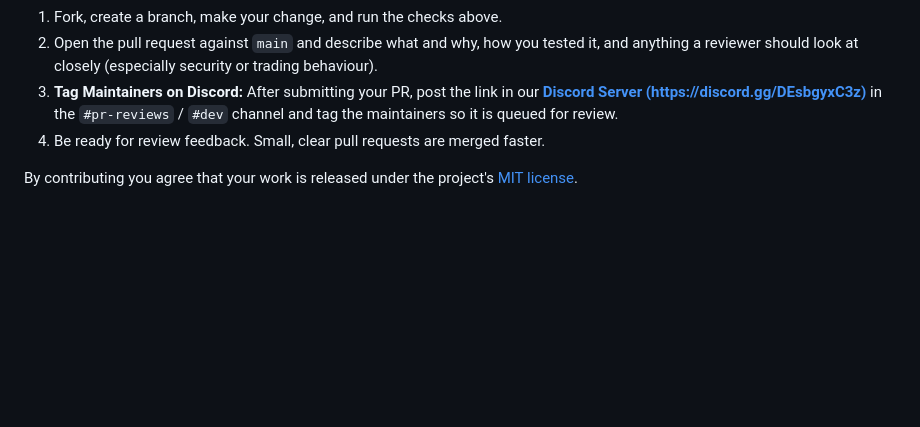
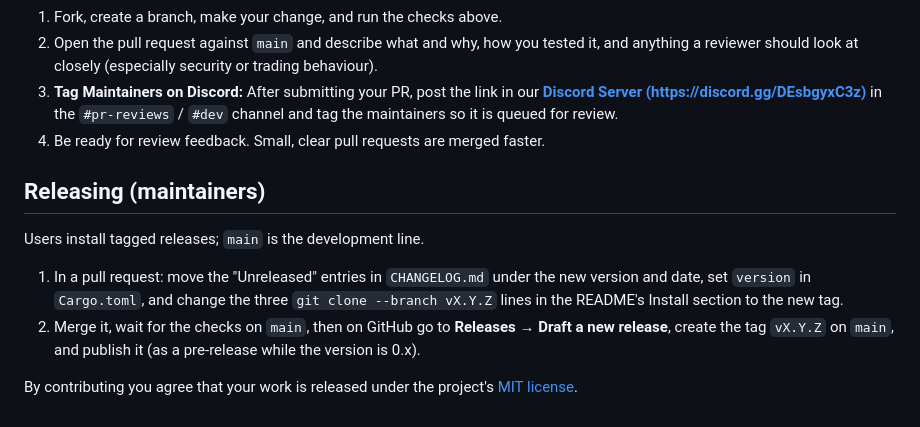
Before and after one commit to Vayz0001/polyfarmer, a Markdown page: CONTRIBUTING.md, the part around the change. Rendered like a GitHub page; blank space fills up the shorter version.

```diff
--- a/CONTRIBUTING.md
+++ b/CONTRIBUTING.md
@@ -128,4 +128,14 @@ docs: add Hacktoberfest contribution guidelines
 3. **Tag Maintainers on Discord:** After submitting your PR, post the link in our **[Discord Server (https://discord.gg/DEsbgyxC3z)](https://discord.gg/DEsbgyxC3z)** in the `#pr-reviews` / `#dev` channel and tag the maintainers so it is queued for review.
 4. Be ready for review feedback. Small, clear pull requests are merged faster.
 
+## Releasing (maintainers)
+
+Users install tagged releases; `main` is the development line.
+
+1. In a pull request: move the "Unreleased" entries in `CHANGELOG.md` under the new version and date, set
+   `version` in `Cargo.toml`, and change the three `git clone --branch vX.Y.Z` lines in the README's Install
+   section to the new tag.
+2. Merge it, wait for the checks on `main`, then on GitHub go to **Releases → Draft a new release**, create the
+   tag `vX.Y.Z` on `main`, and publish it (as a pre-release while the version is 0.x).
+
 By contributing you agree that your work is released under the project's [MIT license](LICENSE).
```
Also changed, not shown: CHANGELOG.md (+5 -0 lines), README.md (+21 -4 lines).
